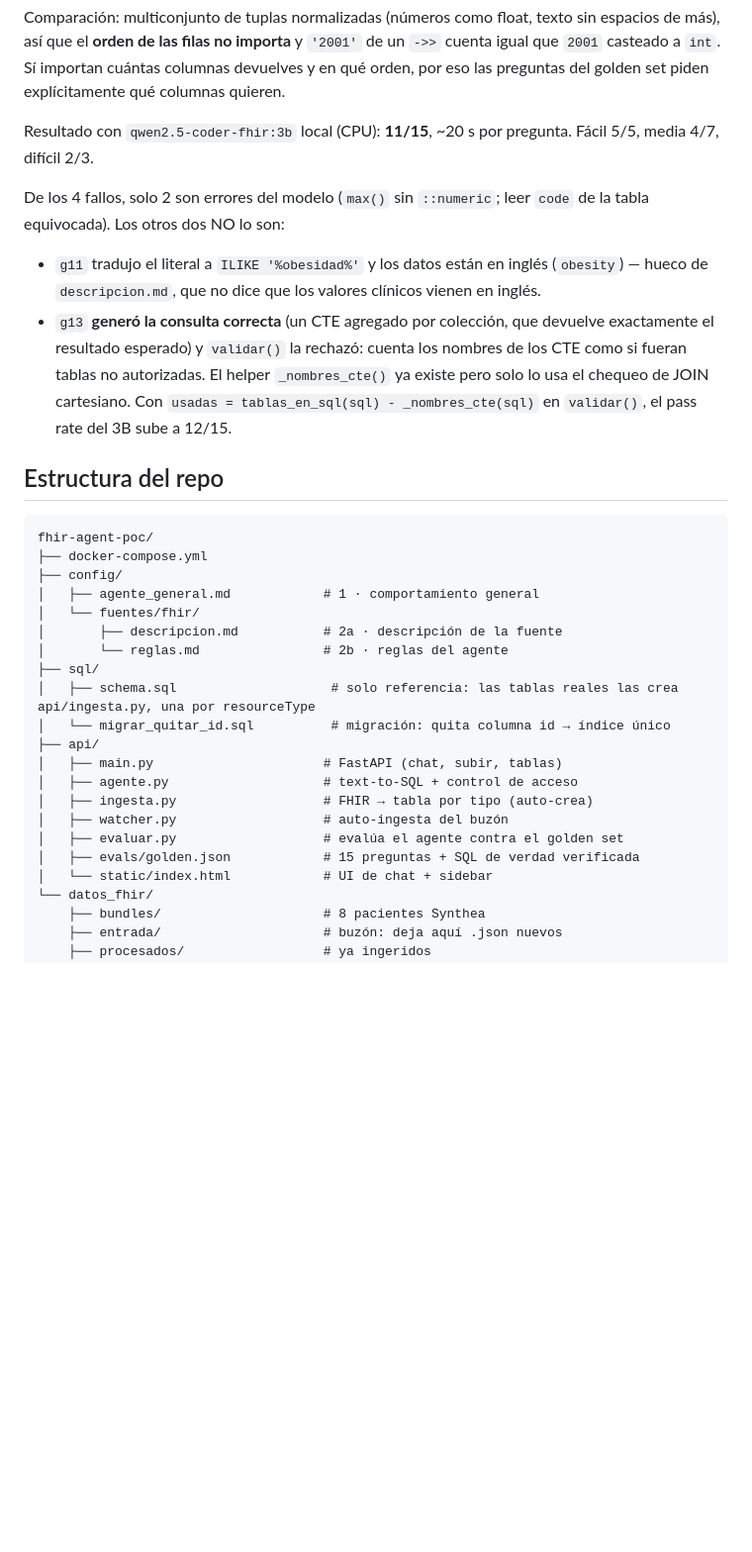
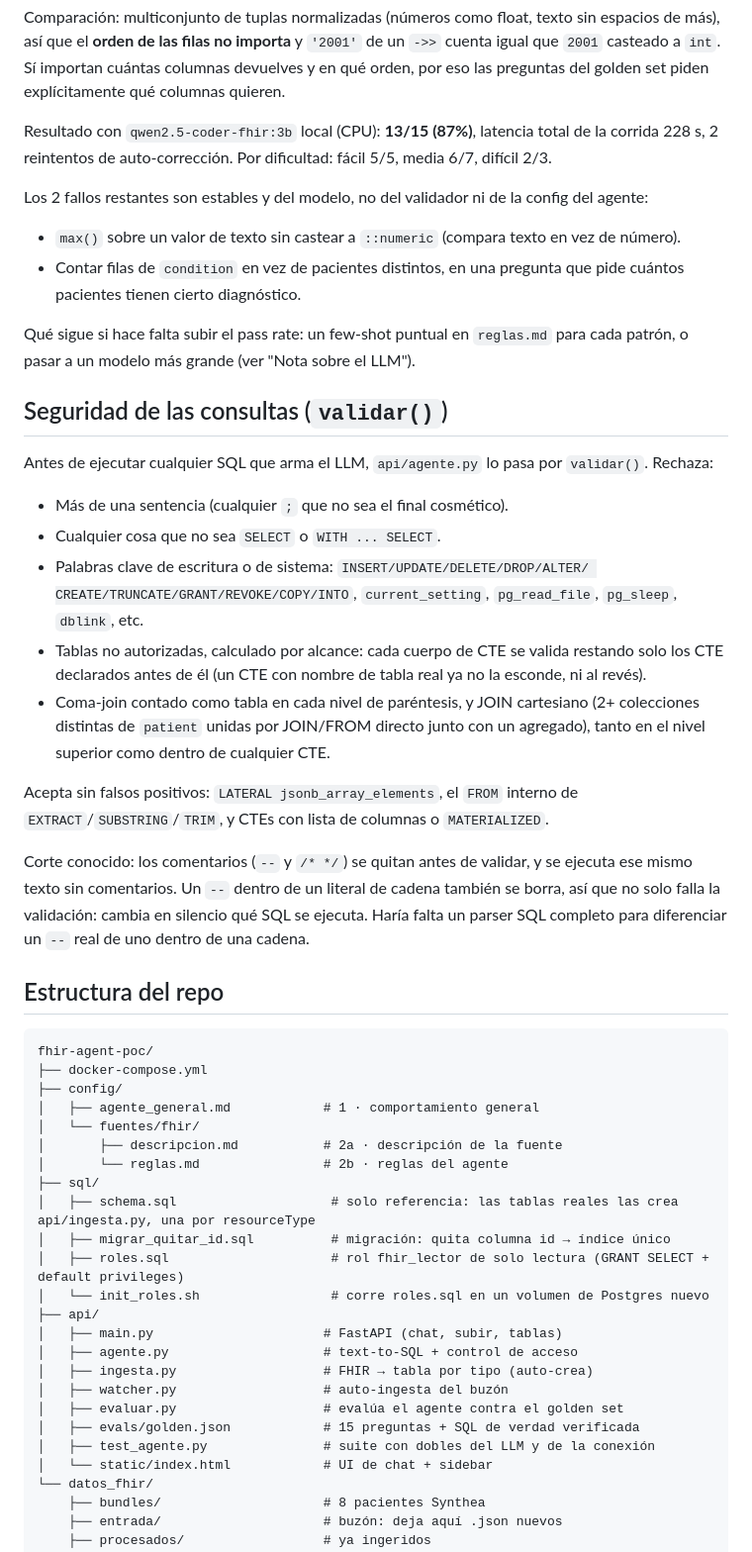
Before and after one commit to arsavalegui/fhir-agent-poc, a Markdown page: README.md, the part around one of its changes. Shown at 99% size. GitHub-like rendering; blank space fills up the shorter version.

```diff
--- a/README.md
+++ b/README.md
@@ -135,21 +151,48 @@ de un `->>` cuenta igual que `2001` casteado a `int`. Sí importan cuántas
 columnas devuelves y en qué orden, por eso las preguntas del golden set piden
 explícitamente qué columnas quieren.
 
-Resultado con `qwen2.5-coder-fhir:3b` local (CPU): **11/15**, ~20 s por
-pregunta. Fácil 5/5, media 4/7, difícil 2/3.
+Resultado con `qwen2.5-coder-fhir:3b` local (CPU): **13/15 (87%)**, latencia
+total de la corrida 228 s, 2 reintentos de auto-corrección. Por dificultad:
+fácil 5/5, media 6/7, difícil 2/3.
 
-De los 4 fallos, solo 2 son errores del modelo (`max()` sin `::numeric`; leer
-`code` de la tabla equivocada). Los otros dos NO lo son:
+Los 2 fallos restantes son estables y del modelo, no del validador ni de la
+config del agente:
 
-- `g11` tradujo el literal a `ILIKE '%obesidad%'` y los datos están en inglés
-  (`obesity`) — hueco de `descripcion.md`, que no dice que los valores
-  clínicos vienen en inglés.
-- `g13` **generó la consulta correcta** (un CTE agregado por colección, que
-  devuelve exactamente el resultado esperado) y `validar()` la rechazó:
-  cuenta los nombres de los CTE como si fueran tablas no autorizadas. El
-  helper `_nombres_cte()` ya existe pero solo lo usa el chequeo de JOIN
-  cartesiano. Con `usadas = tablas_en_sql(sql) - _nombres_cte(sql)` en
-  `validar()`, el pass rate del 3B sube a 12/15.
+- `max()` sobre un valor de texto sin castear a `::numeric` (compara texto en
+  vez de número).
+- Contar filas de `condition` en vez de pacientes distintos, en una pregunta
+  que pide cuántos pacientes tienen cierto diagnóstico.
+
+Qué sigue si hace falta subir el pass rate: un few-shot puntual en
+`reglas.md` para cada patrón, o pasar a un modelo más grande (ver "Nota sobre
+el LLM").
+
+## Seguridad de las consultas (`validar()`)
+
+Antes de ejecutar cualquier SQL que arma el LLM, `api/agente.py` lo pasa por
+`validar()`. Rechaza:
+
+- Más de una sentencia (cualquier `;` que no sea el final cosmético).
+- Cualquier cosa que no sea `SELECT` o `WITH ... SELECT`.
+- Palabras clave de escritura o de sistema: `INSERT/UPDATE/DELETE/DROP/ALTER/
+  CREATE/TRUNCATE/GRANT/REVOKE/COPY/INTO`, `current_setting`, `pg_read_file`,
+  `pg_sleep`, `dblink`, etc.
+- Tablas no autorizadas, calculado por alcance: cada cuerpo de CTE se valida
+  restando solo los CTE declarados antes de él (un CTE con nombre de tabla
+  real ya no la esconde, ni al revés).
+- Coma-join contado como tabla en cada nivel de paréntesis, y JOIN cartesiano
+  (2+ colecciones distintas de `patient` unidas por JOIN/FROM directo junto
+  con un agregado), tanto en el nivel superior como dentro de cualquier CTE.
+
+Acepta sin falsos positivos: `LATERAL jsonb_array_elements`, el `FROM`
+interno de `EXTRACT`/`SUBSTRING`/`TRIM`, y CTEs con lista de columnas o
+`MATERIALIZED`.
+
+Corte conocido: los comentarios (`--` y `/* */`) se quitan antes de validar,
+y se ejecuta ese mismo texto sin comentarios. Un `--` dentro de un literal de
+cadena también se borra, así que no solo falla la validación: cambia en
+silencio qué SQL se ejecuta. Haría falta un parser SQL completo para
+diferenciar un `--` real de uno dentro de una cadena.
 
 ## Estructura del repo
 
@@ -163,7 +206,9 @@ fhir-agent-poc/
 │       └── reglas.md                # 2b · reglas del agente
 ├── sql/
 │   ├── schema.sql                    # solo referencia: las tablas reales las crea api/ingesta.py, una por resourceType
-│   └── migrar_quitar_id.sql          # migración: quita columna id → índice único
+│   ├── migrar_quitar_id.sql          # migración: quita columna id → índice único
+│   ├── roles.sql                     # rol fhir_lector de solo lectura (GRANT SELECT + default privileges)
+│   └── init_roles.sh                 # corre roles.sql en un volumen de Postgres nuevo
 ├── api/
 │   ├── main.py                      # FastAPI (chat, subir, tablas)
 │   ├── agente.py                    # text-to-SQL + control de acceso
@@ -171,6 +216,7 @@ fhir-agent-poc/
 │   ├── watcher.py                   # auto-ingesta del buzón
 │   ├── evaluar.py                   # evalúa el agente contra el golden set
 │   ├── evals/golden.json            # 15 preguntas + SQL de verdad verificada
+│   ├── test_agente.py               # suite con dobles del LLM y de la conexión
 │   └── static/index.html            # UI de chat + sidebar
 └── datos_fhir/
     ├── bundles/                     # 8 pacientes Synthea
```
Also changed, not shown: other parts of README.md (+63 -4 lines).
